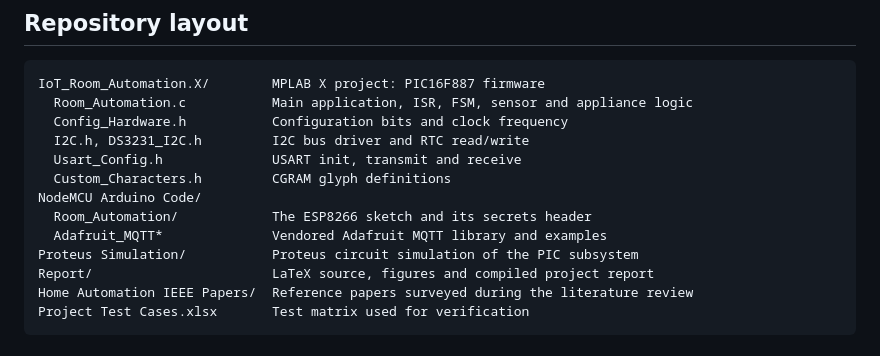
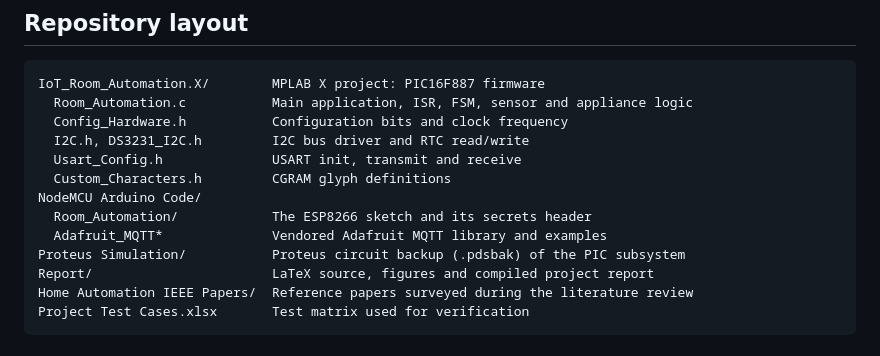
Before and after one commit to VDT37/IoT-Room-Automation, a Markdown page: README.md, the part around the change. Rendered like a GitHub page.

Commit message:
Correct Proteus path description in README

```diff
--- a/README.md
+++ b/README.md
@@ -47,7 +47,7 @@ IoT_Room_Automation.X/        MPLAB X project: PIC16F887 firmware
 NodeMCU Arduino Code/
   Room_Automation/            The ESP8266 sketch and its secrets header
   Adafruit_MQTT*              Vendored Adafruit MQTT library and examples
-Proteus Simulation/           Proteus circuit simulation of the PIC subsystem
+Proteus Simulation/           Proteus circuit backup (.pdsbak) of the PIC subsystem
 Report/                       LaTeX source, figures and compiled project report
 Home Automation IEEE Papers/  Reference papers surveyed during the literature review
 Project Test Cases.xlsx       Test matrix used for verification
```
